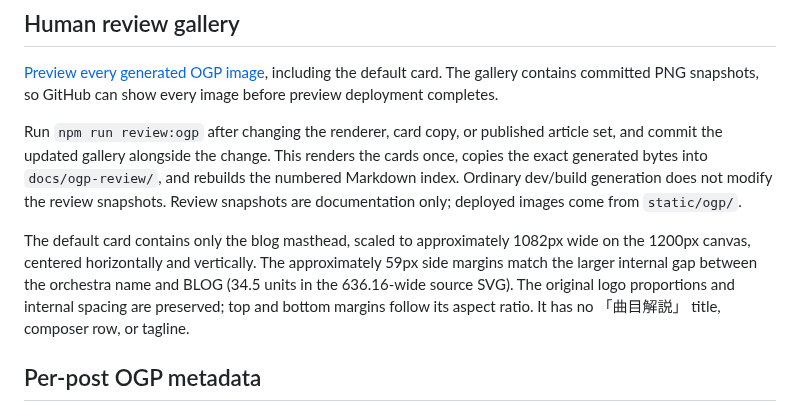
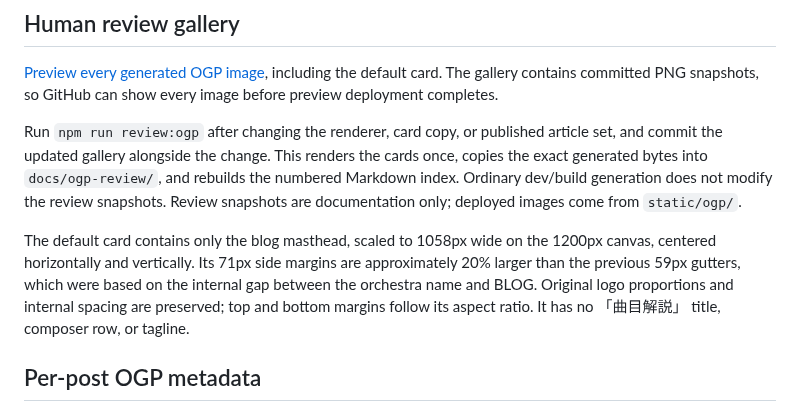
Before and after one commit to orchestra-canvas-tokyo/blog, a Markdown page: docs/ogp-images.md, the part around the change. GitHub-like rendering.

Commit message:
Increase default OGP side margins by twenty percent

```diff
--- a/docs/ogp-images.md
+++ b/docs/ogp-images.md
@@ -55,10 +55,10 @@ numbered Markdown index. Ordinary dev/build generation does not modify the revie
 snapshots. Review snapshots are documentation only; deployed images come from
 `static/ogp/`.
 
-The default card contains only the blog masthead, scaled to approximately 1082px wide on the
-1200px canvas, centered horizontally and vertically. The approximately 59px side
-margins match the larger internal gap between the orchestra name and BLOG
-(34.5 units in the 636.16-wide source SVG). The original logo proportions and
+The default card contains only the blog masthead, scaled to 1058px wide on the
+1200px canvas, centered horizontally and vertically. Its 71px side margins are
+approximately 20% larger than the previous 59px gutters, which were based on the
+internal gap between the orchestra name and BLOG. Original logo proportions and
 internal spacing are preserved; top and bottom margins follow its aspect ratio. It has no 「曲目解説」 title, composer row, or tagline.
 
 ## Per-post OGP metadata
```
Also changed, not shown: docs/ogp-review/default.png, 1 other file.
